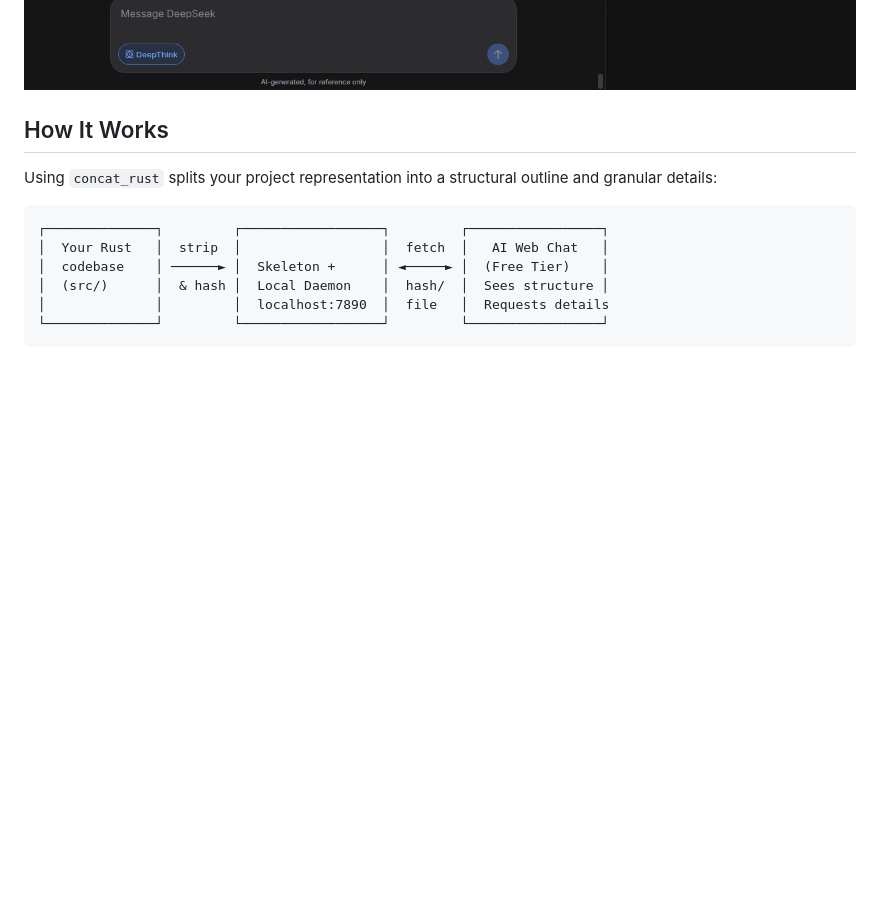
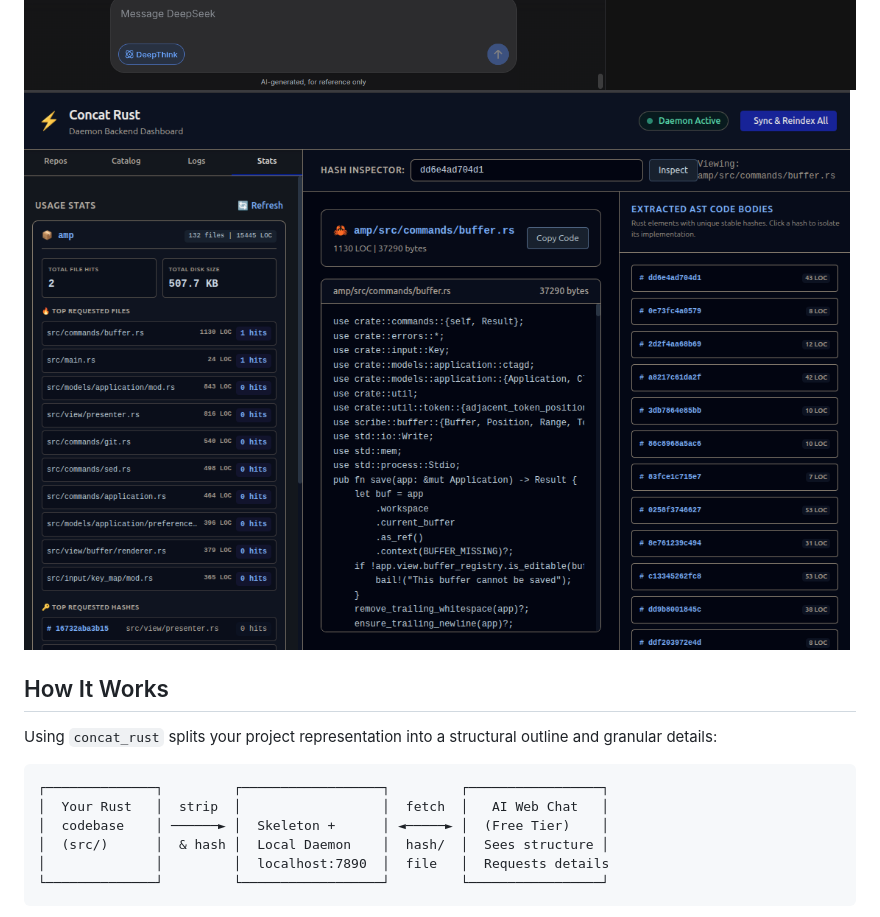
Before and after one commit to lecheel/concat_rust, a Markdown page: README.md, the part around the change. GitHub-like rendering; pictures changed too: concat5.png (added); blank space fills up the shorter version.

```diff
--- a/README.md
+++ b/README.md
@@ -20,6 +20,7 @@ This minimizes token consumption, preserves your daily message allowance, and pr
 ![image](./concat3.png)
 ![image](./concat2.png)
 ![image](./concat4.png)
+![image](./concat5.png)
 
 
 ## How It Works
```
Also changed, not shown: 5 other files.
